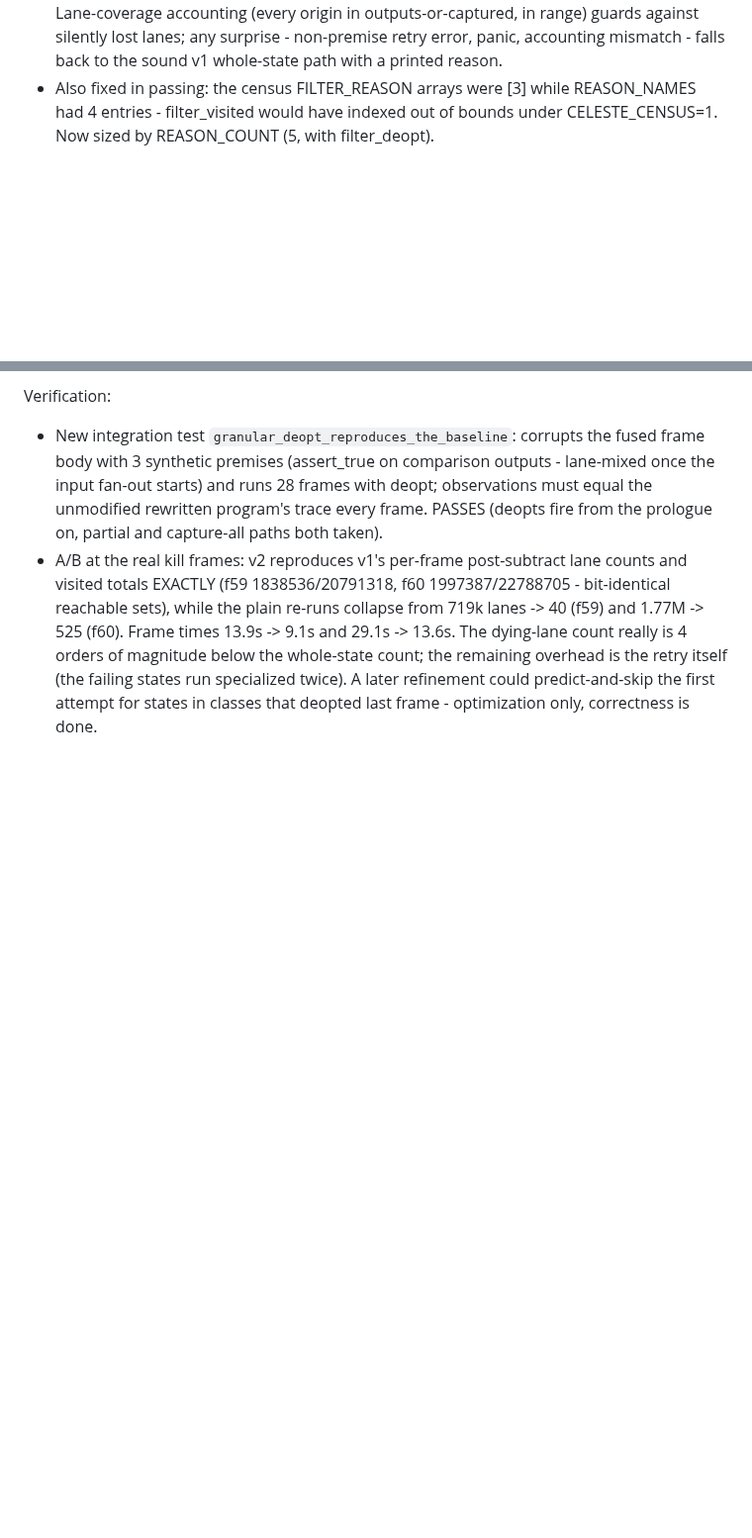
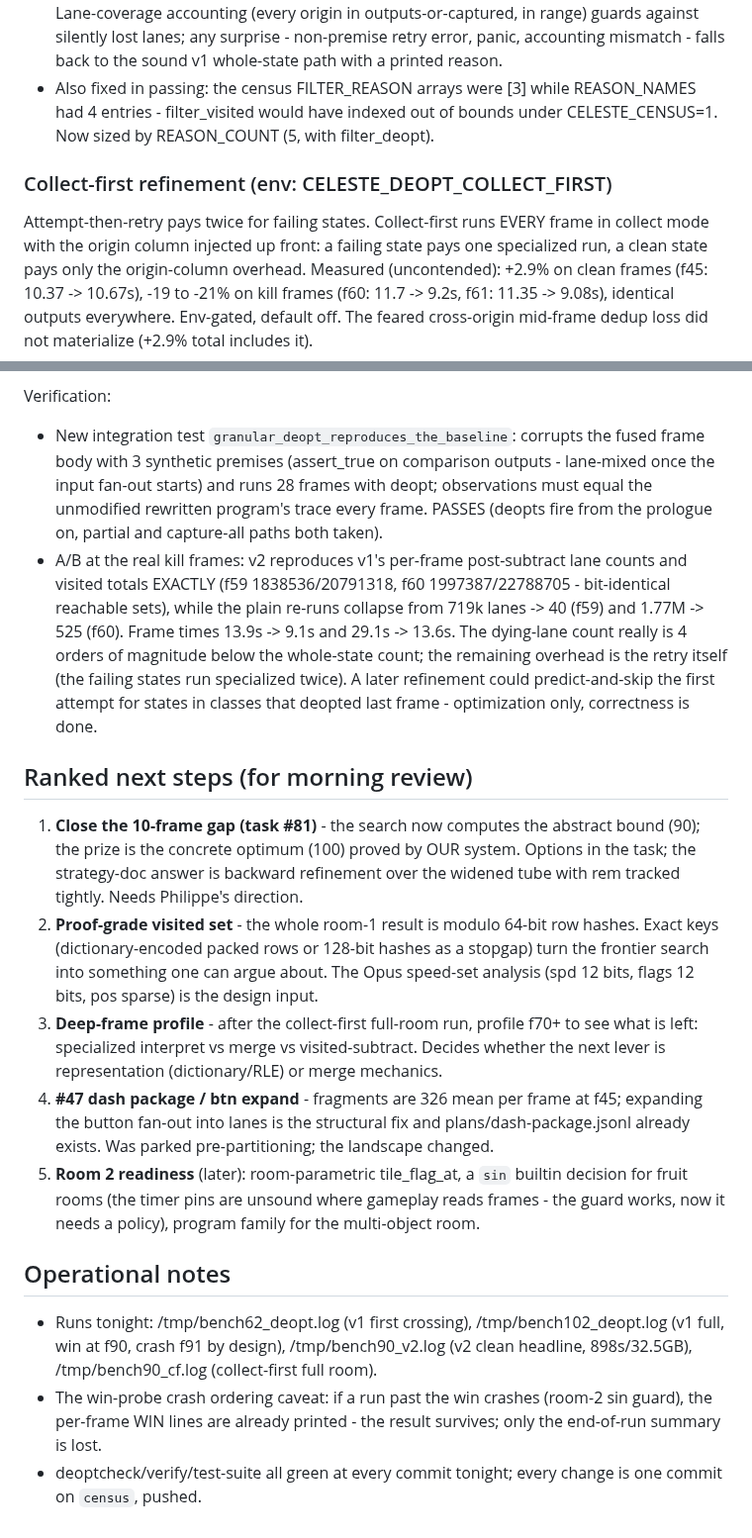
Before and after one commit to tehwalris/celeste-rust, a Markdown page: plans/overnight-2026-08-06.md, 2 parts joined by grey strips. Shown at 99% size. Drawn GitHub-style; blank space fills up the shorter version.

Commit message:
plans: collect-first results + ranked next steps for morning review
Co-Authored-By: Claude Fable 5 <noreply@anthropic.com>

```diff
--- a/plans/overnight-2026-08-06.md
+++ b/plans/overnight-2026-08-06.md
@@ -188,6 +188,17 @@ The generic fix (no death special-casing - works for ANY premise):
   bounds under CELESTE_CENSUS=1. Now sized by REASON_COUNT (5, with
   filter_deopt).
 
+### Collect-first refinement (env: CELESTE_DEOPT_COLLECT_FIRST)
+
+Attempt-then-retry pays twice for failing states. Collect-first runs
+EVERY frame in collect mode with the origin column injected up front:
+a failing state pays one specialized run, a clean state pays only the
+origin-column overhead. Measured (uncontended): +2.9% on clean frames
+(f45: 10.37 -> 10.67s), -19 to -21% on kill frames (f60: 11.7 -> 9.2s,
+f61: 11.35 -> 9.08s), identical outputs everywhere. Env-gated, default
+off. The feared cross-origin mid-frame dedup loss did not materialize
+(+2.9% total includes it).
+
 Verification:
 * New integration test `granular_deopt_reproduces_the_baseline`:
   corrupts the fused frame body with 3 synthetic premises (assert_true
@@ -205,3 +216,40 @@ Verification:
   failing states run specialized twice). A later refinement could
   predict-and-skip the first attempt for states in classes that
   deopted last frame - optimization only, correctness is done.
+
+## Ranked next steps (for morning review)
+
+1. **Close the 10-frame gap (task #81)** - the search now computes the
+   abstract bound (90); the prize is the concrete optimum (100) proved
+   by OUR system. Options in the task; the strategy-doc answer is
+   backward refinement over the widened tube with rem tracked tightly.
+   Needs Philippe's direction.
+2. **Proof-grade visited set** - the whole room-1 result is modulo
+   64-bit row hashes. Exact keys (dictionary-encoded packed rows or
+   128-bit hashes as a stopgap) turn the frontier search into
+   something one can argue about. The Opus speed-set analysis (spd
+   12 bits, flags 12 bits, pos sparse) is the design input.
+3. **Deep-frame profile** - after the collect-first full-room run,
+   profile f70+ to see what is left: specialized interpret vs merge vs
+   visited-subtract. Decides whether the next lever is representation
+   (dictionary/RLE) or merge mechanics.
+4. **#47 dash package / btn expand** - fragments are 326 mean per
+   frame at f45; expanding the button fan-out into lanes is the
+   structural fix and plans/dash-package.jsonl already exists. Was
+   parked pre-partitioning; the landscape changed.
+5. **Room 2 readiness** (later): room-parametric tile_flag_at, a `sin`
+   builtin decision for fruit rooms (the timer pins are unsound where
+   gameplay reads frames - the guard works, now it needs a policy),
+   program family for the multi-object room.
+
+## Operational notes
+
+* Runs tonight: /tmp/bench62_deopt.log (v1 first crossing),
+  /tmp/bench102_deopt.log (v1 full, win at f90, crash f91 by design),
+  /tmp/bench90_v2.log (v2 clean headline, 898s/32.5GB),
+  /tmp/bench90_cf.log (collect-first full room).
+* The win-probe crash ordering caveat: if a run past the win crashes
+  (room-2 sin guard), the per-frame WIN lines are already printed -
+  the result survives; only the end-of-run summary is lost.
+* deoptcheck/verify/test-suite all green at every commit tonight;
+  every change is one commit on `census`, pushed.
```
